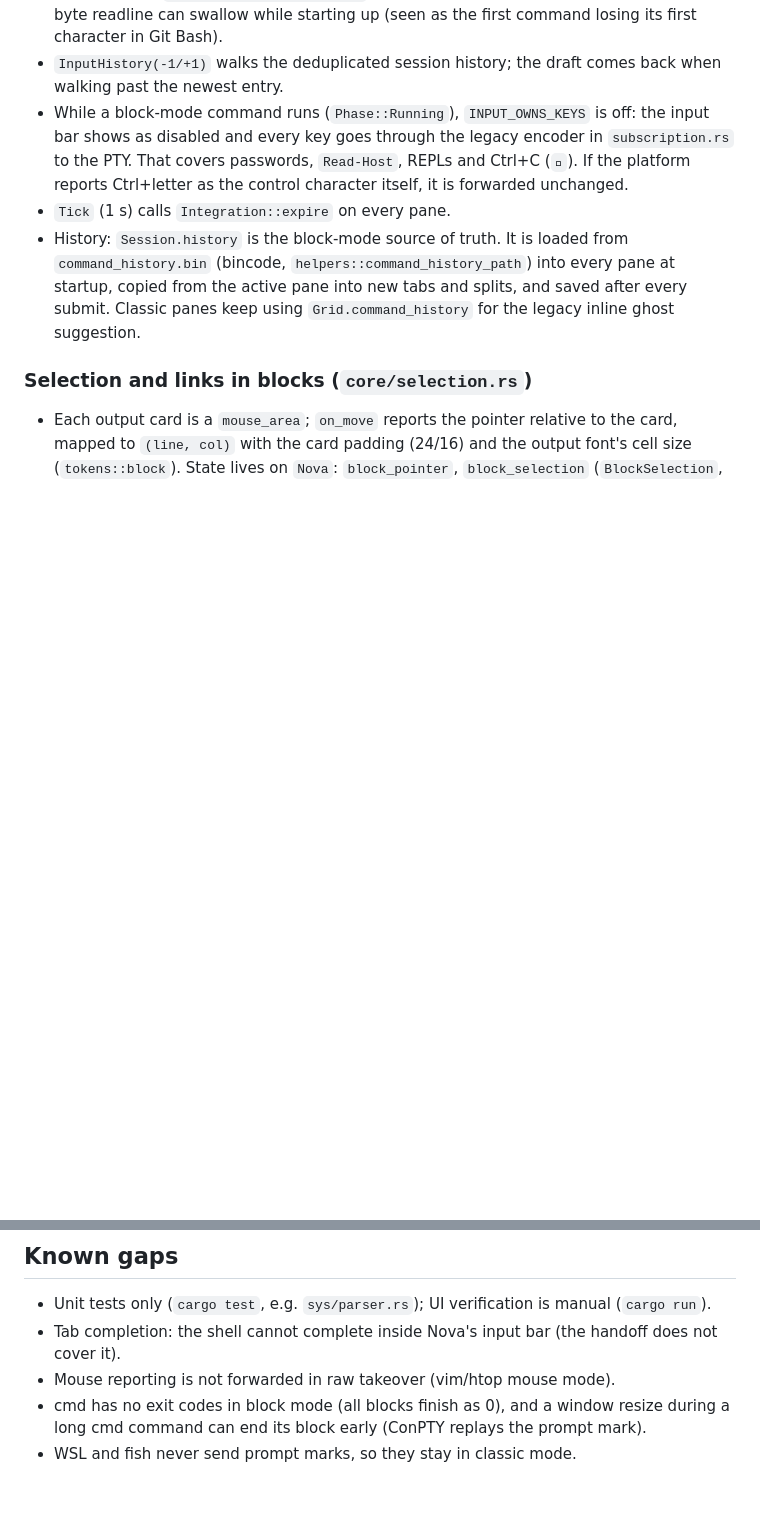
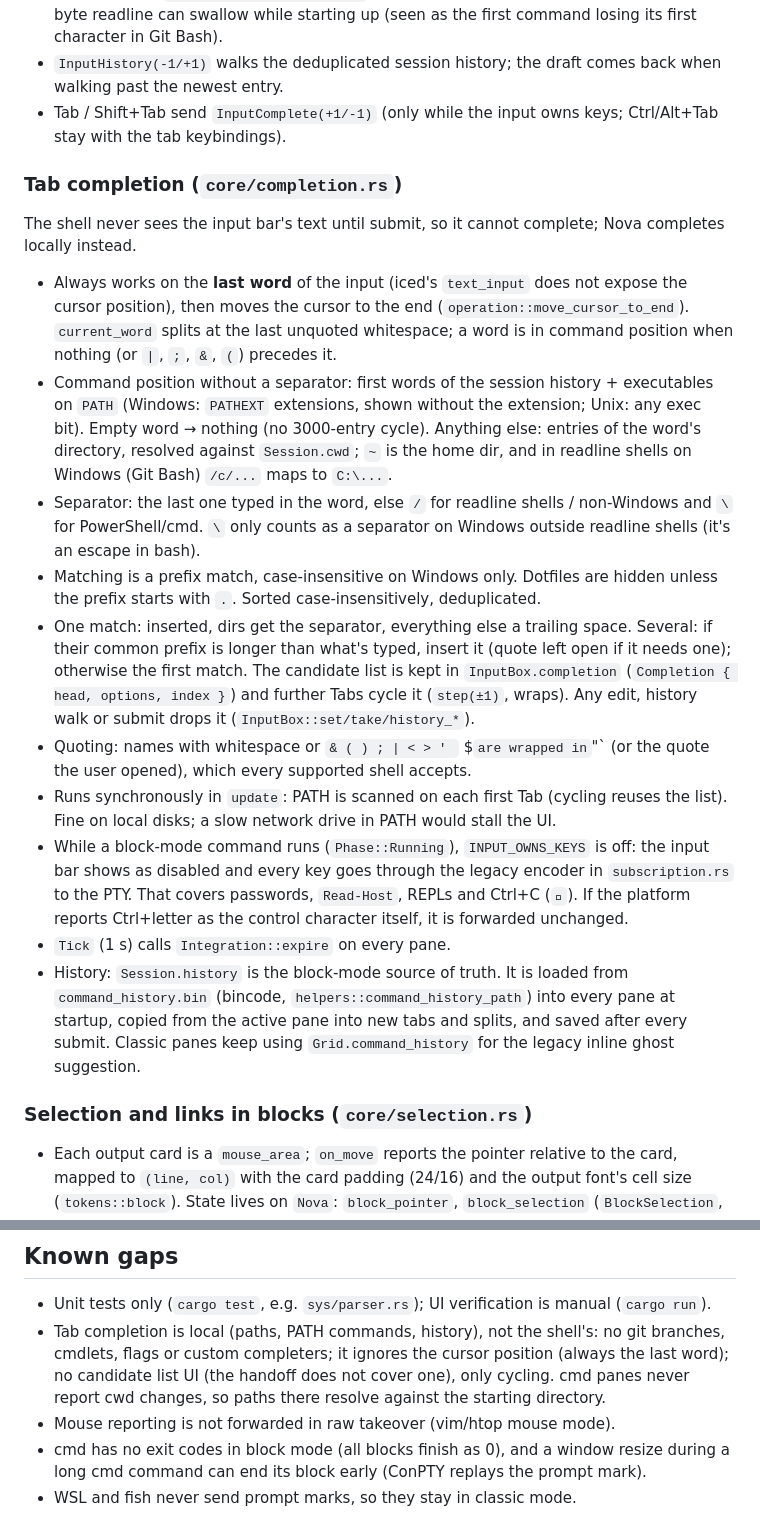
Before and after one commit to pmqueiroz/nova, a Markdown page: .refs/architecture.md, 2 parts joined by grey strips. GitHub-like rendering; blank space fills up the shorter version.

Commit message:
docs: document input bar tab completion
Co-Authored-By: Claude Opus 5.5 <noreply@anthropic.com>
Claude-Session: https://claude.ai/code/session_019nTgEQqxbQ5BrKU2nRd8k9

```diff
--- a/.refs/architecture.md
+++ b/.refs/architecture.md
@@ -173,6 +173,42 @@ next prompt is split correctly.
   up (seen as the first command losing its first character in Git Bash).
 - `InputHistory(-1/+1)` walks the deduplicated session history; the draft
   comes back when walking past the newest entry.
+- Tab / Shift+Tab send `InputComplete(+1/-1)` (only while the input owns
+  keys; Ctrl/Alt+Tab stay with the tab keybindings).
+
+### Tab completion (`core/completion.rs`)
+
+The shell never sees the input bar's text until submit, so it cannot
+complete; Nova completes locally instead.
+
+- Always works on the **last word** of the input (iced's `text_input` does
+  not expose the cursor position), then moves the cursor to the end
+  (`operation::move_cursor_to_end`). `current_word` splits at the last
+  unquoted whitespace; a word is in command position when nothing (or `|`,
+  `;`, `&`, `(`) precedes it.
+- Command position without a separator: first words of the session history +
+  executables on `PATH` (Windows: `PATHEXT` extensions, shown without the
+  extension; Unix: any exec bit). Empty word → nothing (no 3000-entry cycle).
+  Anything else: entries of the word's directory, resolved against
+  `Session.cwd`; `~` is the home dir, and in readline shells on Windows
+  (Git Bash) `/c/...` maps to `C:\...`.
+- Separator: the last one typed in the word, else `/` for readline shells /
+  non-Windows and `\` for PowerShell/cmd. `\` only counts as a separator on
+  Windows outside readline shells (it's an escape in bash).
+- Matching is a prefix match, case-insensitive on Windows only. Dotfiles are
+  hidden unless the prefix starts with `.`. Sorted case-insensitively,
+  deduplicated.
+- One match: inserted, dirs get the separator, everything else a trailing
+  space. Several: if their common prefix is longer than what's typed, insert
+  it (quote left open if it needs one); otherwise the first match. The
+  candidate list is kept in `InputBox.completion` (`Completion { head,
+  options, index }`) and further Tabs cycle it (`step(±1)`, wraps). Any
+  edit, history walk or submit drops it (`InputBox::set/take/history_*`).
+- Quoting: names with whitespace or `& ( ) ; | < > ' ` $` are wrapped in
+  `"` (or the quote the user opened), which every supported shell accepts.
+- Runs synchronously in `update`: PATH is scanned on each first Tab (cycling
+  reuses the list). Fine on local disks; a slow network drive in PATH would
+  stall the UI.
 - While a block-mode command runs (`Phase::Running`), `INPUT_OWNS_KEYS` is
   off: the input bar shows as disabled and every key goes through the legacy
   encoder in `subscription.rs` to the PTY. That covers passwords, `Read-Host`,
@@ -346,8 +382,11 @@ Text goes through `ui::typography::Typography`, fonts through
 ## Known gaps
 
 - Unit tests only (`cargo test`, e.g. `sys/parser.rs`); UI verification is manual (`cargo run`).
-- Tab completion: the shell cannot complete inside Nova's input bar (the
-  handoff does not cover it).
+- Tab completion is local (paths, PATH commands, history), not the shell's:
+  no git branches, cmdlets, flags or custom completers; it ignores the
+  cursor position (always the last word); no candidate list UI (the handoff
+  does not cover one), only cycling. cmd panes never report cwd changes, so
+  paths there resolve against the starting directory.
 - Mouse reporting is not forwarded in raw takeover (vim/htop mouse mode).
 - cmd has no exit codes in block mode (all blocks finish as 0), and a window
   resize during a long cmd command can end its block early (ConPTY replays
```
Also changed, not shown: docs/content/keybindings.md (+3 -0 lines).
